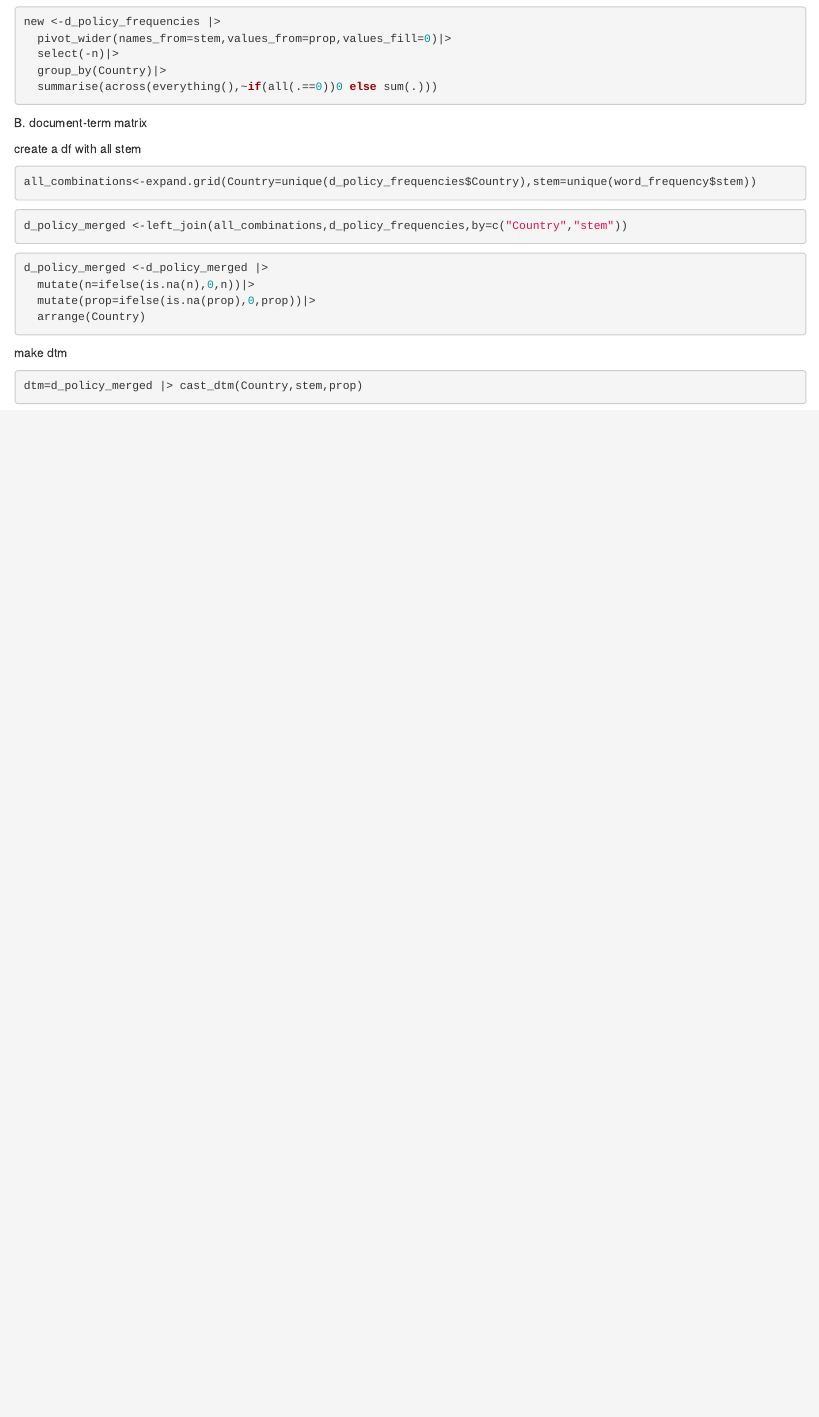
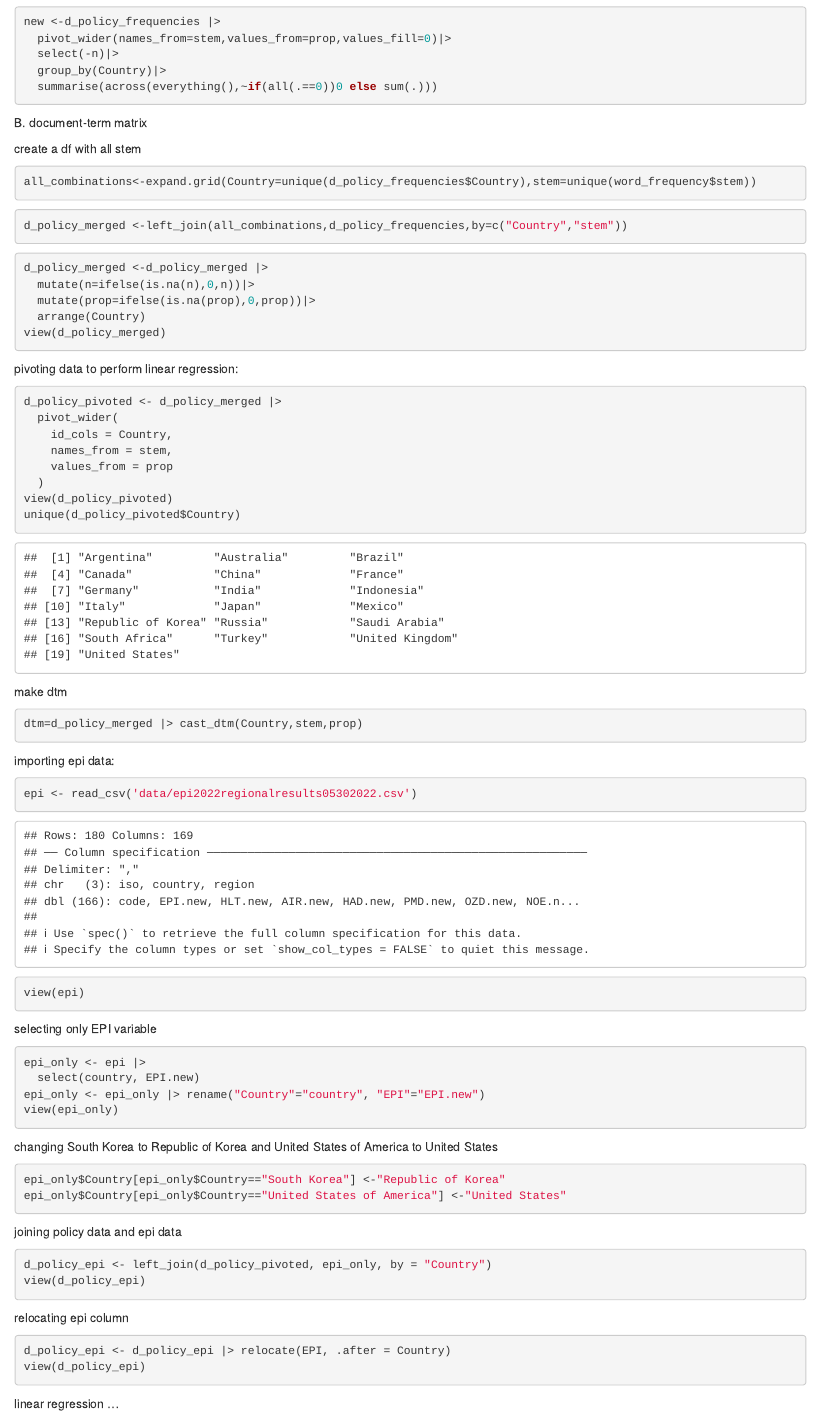
Before and after one commit to HUWenxiao79/POLI3148_Final_project, an R Markdown document (files/energy_policy_data.Rmd): the page in a window 1100 px wide, from 3420 px down. Rendered offline with R 4.5, knitr and Pandoc, with nearby package versions; some code elsewhere in the file could not run offline.

Commit message:
work on table

````diff
--- a/files/energy_policy_data.Rmd
+++ b/files/energy_policy_data.Rmd
@@ -155,6 +155,20 @@ d_policy_merged <-d_policy_merged |>
   mutate(n=ifelse(is.na(n),0,n))|>
   mutate(prop=ifelse(is.na(prop),0,prop))|>
   arrange(Country)
+view(d_policy_merged)
+```
+
+pivoting data to perform linear regression:
+
+```{r}
+d_policy_pivoted <- d_policy_merged |>
+  pivot_wider(
+    id_cols = Country,
+    names_from = stem,
+    values_from = prop
+  )
+view(d_policy_pivoted)
+unique(d_policy_pivoted$Country)
 ```
 
 make dtm
@@ -162,3 +176,42 @@ make dtm
 ```{r}
 dtm=d_policy_merged |> cast_dtm(Country,stem,prop)
 ```
+
+importing epi data:
+
+```{r}
+epi <- read_csv('data/epi2022regionalresults05302022.csv')
+view(epi)
+```
+
+selecting only EPI variable
+
+```{r}
+epi_only <- epi |>
+  select(country, EPI.new)
+epi_only <- epi_only |> rename("Country"="country", "EPI"="EPI.new")
+view(epi_only)
+```
+
+changing South Korea to Republic of Korea and United States of America to United States
+
+```{r}
+epi_only$Country[epi_only$Country=="South Korea"] <-"Republic of Korea"
+epi_only$Country[epi_only$Country=="United States of America"] <-"United States"
+```
+
+joining policy data and epi data
+
+```{r}
+d_policy_epi <- left_join(d_policy_pivoted, epi_only, by = "Country")
+view(d_policy_epi)
+```
+
+relocating epi column
+
+```{r}
+d_policy_epi <- d_policy_epi |> relocate(EPI, .after = Country)
+view(d_policy_epi)
+```
+
+linear regression ...
````
Also changed, not shown: 2 other files.
